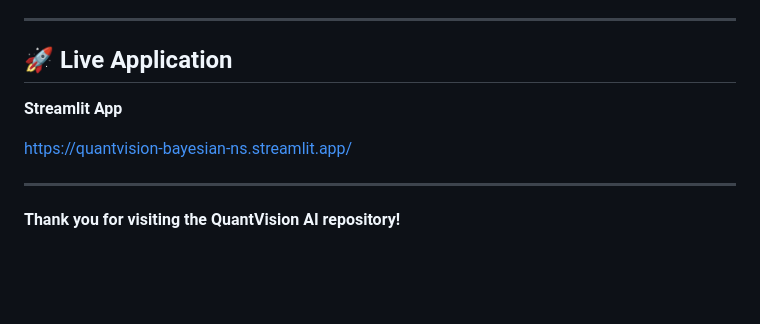
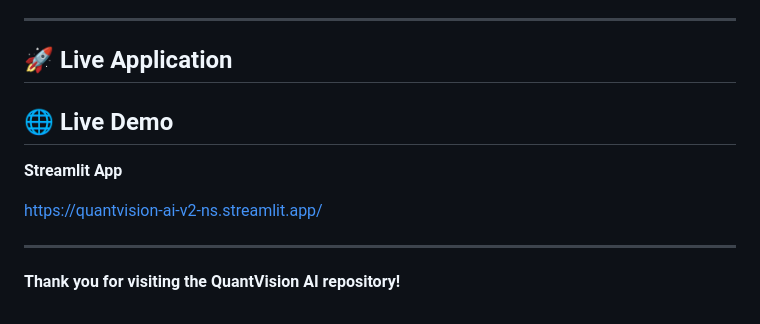
Before and after one commit to nischalsingh018/QuantVision-AI, a Markdown page: README.md, the part around the change. GitHub-like rendering; blank space fills up the shorter version.

Commit message:
Update README with new Streamlit URL

```diff
--- a/README.md
+++ b/README.md
@@ -746,10 +746,12 @@ The project showcases how Bayesian inference, Hidden Markov Models, ensemble lea
 ---
 
 ## 🚀 Live Application
+## 🌐 Live Demo
 
 **Streamlit App**
 
-https://quantvision-bayesian-ns.streamlit.app/
+
+https://quantvision-ai-v2-ns.streamlit.app/
 
 ---
 
```
